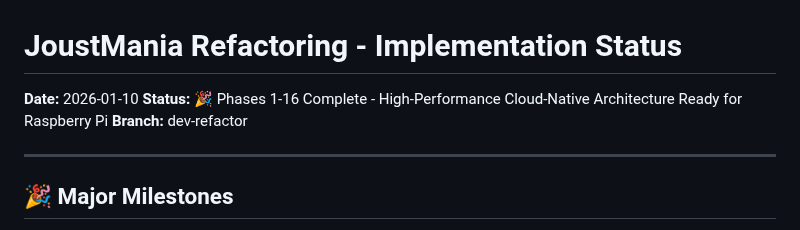
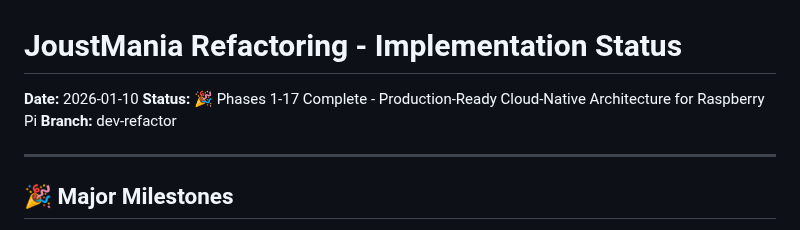
Before and after one commit to adangert/JoustMania, a Markdown page: planning/IMPLEMENTATION_STATUS.md, the part around the change. Drawn GitHub-style.

Commit message:
docs: Update overall status - Phases 16-17 complete
Co-Authored-By: Claude Sonnet 4.5 <noreply@anthropic.com>

```diff
--- a/planning/IMPLEMENTATION_STATUS.md
+++ b/planning/IMPLEMENTATION_STATUS.md
@@ -1,7 +1,7 @@
 # JoustMania Refactoring - Implementation Status
 
 **Date:** 2026-01-10
-**Status:** 🎉 Phases 1-16 Complete - High-Performance Cloud-Native Architecture Ready for Raspberry Pi
+**Status:** 🎉 Phases 1-17 Complete - Production-Ready Cloud-Native Architecture for Raspberry Pi
 **Branch:** dev-refactor
 
 ---
```
